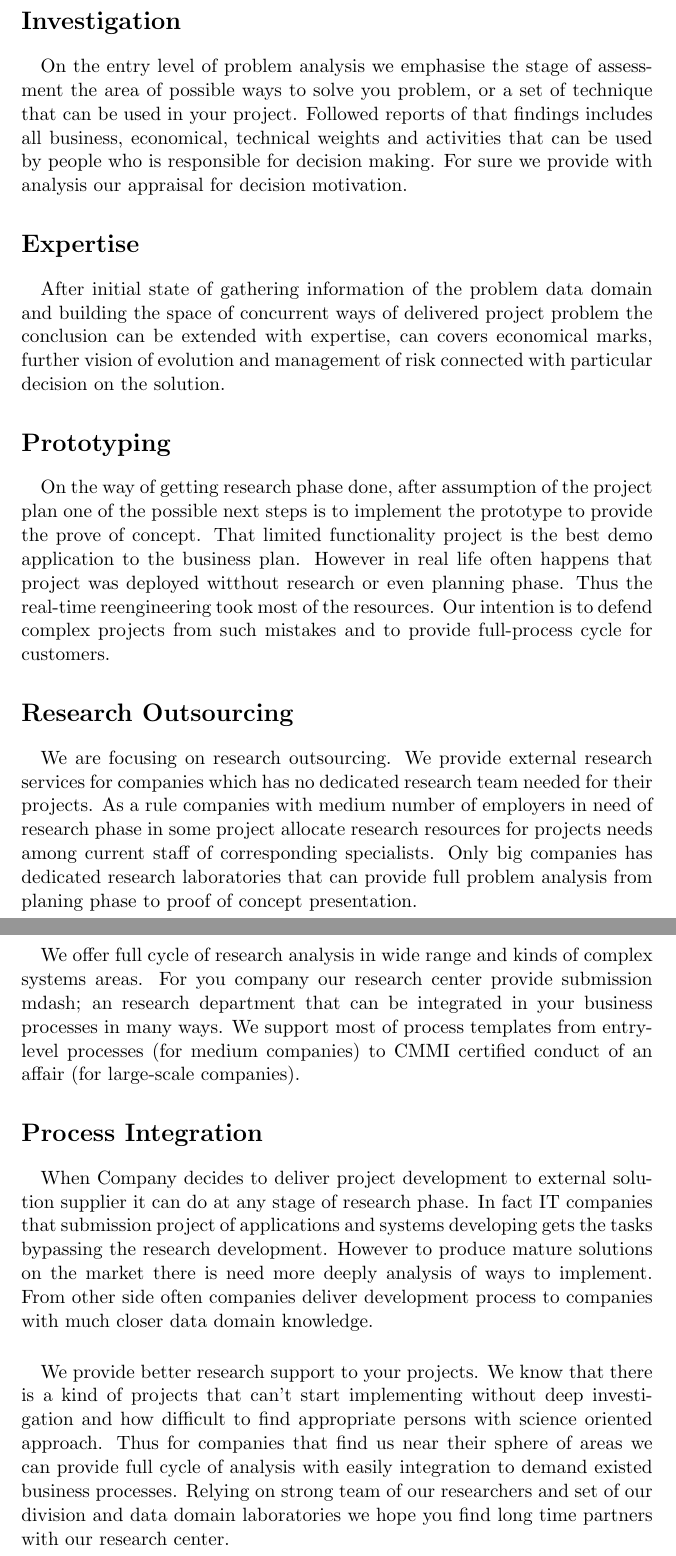
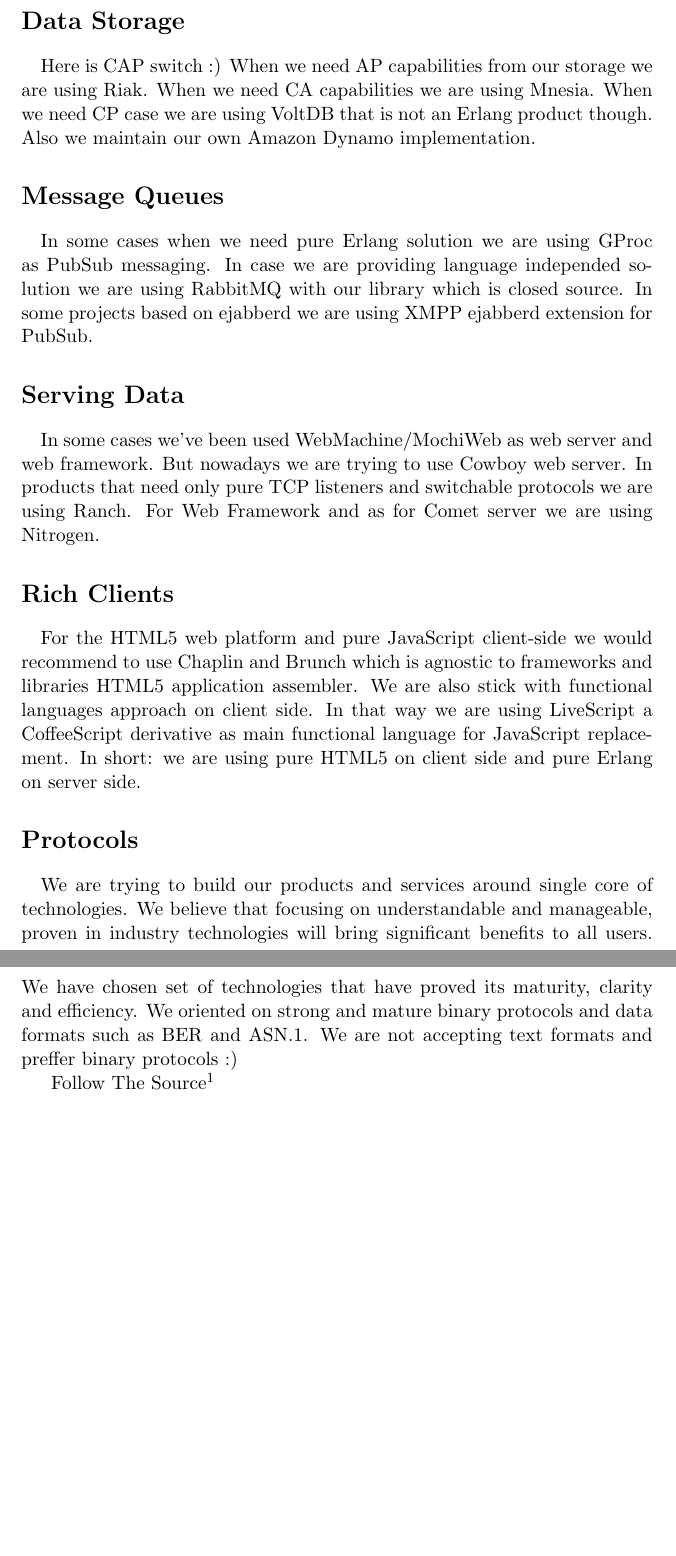
Before and after one commit to synrc/synrc.com, a LaTeX document (research.tex): two parts of pages 1 and 2 of 2, joined at a grey line, cut at the place of the change, the shorter picture padded with empty space. Compiled offline with pdfLaTeX; a LaTeX package or settings file that is missing is left out.

Commit message:
new site

```diff
--- a/research.tex
+++ b/research.tex
@@ -15,42 +15,32 @@
 %HEVEA \begin{divstyle}{selectedwrapper}
 %HEVEA \begin{divstyle}{wrapper}
 %HEVEA \begin{divstyle}{threecol}
-\section*{Investigation}
+\section*{Data Storage}
 %HEVEA \begin{divstyle}{block}
 \paragraph{}
-    On the entry level of problem analysis we emphasise the stage of
-    assessment the area of possible ways to solve you problem, or a
-    set of technique that can be used in your project. Followed reports
-    of that findings includes all business, economical, technical weights
-    and activities that can be used by people who is responsible for
-    decision making. For sure we provide with analysis our appraisal
-    for decision motivation.
+    Here is CAP switch :) When we need AP capabilities from our storage we are using Riak.
+    When we need CA capabilities we are using Mnesia.
+    When we need CP case we are using VoltDB that is not an Erlang product though.
+    Also we maintain our own Amazon Dynamo implementation.
 %HEVEA \end{divstyle}
 %HEVEA \end{divstyle}
 %HEVEA \begin{divstyle}{threecol}
-\section*{Expertise}
+\section*{Message Queues}
 %HEVEA \begin{divstyle}{block}
 \paragraph{}
-After initial state of gathering information of the problem data domain
-    and building the space of concurrent ways of delivered project problem
-    the conclusion can be extended with expertise, can covers economical
-    marks, further vision of evolution and management of risk connected
-    with particular decision on the solution.
+    In some cases when we need pure Erlang solution we are using GProc as PubSub messaging.
+    In case we are providing language independed solution we are using RabbitMQ with our library which is closed source.
+    In some projects based on ejabberd we are using XMPP ejabberd extension for PubSub.
 %HEVEA \end{divstyle}
 %HEVEA \end{divstyle}
 %HEVEA \begin{divstyle}{threecol last}
-\section*{Prototyping}
+\section*{Serving Data}
 %HEVEA \begin{divstyle}{block}
 \paragraph{}
-On the way of getting research phase done, after assumption of the
-    project plan one of the possible next steps is to implement
-    the prototype to provide the prove of concept. That limited
-    functionality project is the best demo application to the business plan.
-    However in real life often happens that project was deployed witthout
-    research or even planning phase. Thus the real-time reengineering
-    took most of the resources. Our intention is to defend complex
-    projects from such mistakes and to provide full-process cycle for
-    customers.
+    In some cases we've been used WebMachine/MochiWeb as web server and web framework.
+    But nowadays we are trying to use Cowboy web server.
+    In products that need only pure TCP listeners and switchable protocols we are using Ranch.
+    For Web Framework and as for Comet server we are using Nitrogen.
 %HEVEA \end{divstyle}
 %HEVEA \end{divstyle}
 %HEVEA \end{divstyle}
@@ -59,29 +49,33 @@
 
 %HEVEA \begin{divstyle}{nonselectedwrapper}
 %HEVEA \begin{divstyle}{verywidecol}
-\section*{Research Outsourcing}
+\section*{Rich Clients}
 \paragraph{}
-We are focusing on research outsourcing. We provide external research
-    services for companies which has no dedicated research team needed for
-    their projects. As a rule companies with medium number of employers in
-    need of research phase in some project allocate research resources for
-    projects needs among current staff of corresponding specialists. Only
-    big companies has dedicated research laboratories that can provide full
-    problem analysis from planing phase to proof of concept presentation.
-\paragraph{}
-We offer full cycle of research analysis in wide range and kinds of
-    complex systems areas. For you company our research center provide
-    submission &mdash; an research department that can be integrated in your
-    business processes in many ways. We support most of process templates
-    from entry-level processes (for medium companies) to CMMI certified
-    conduct of an affair (for large-scale companies).
-\section*{Process Integration}
-\paragraph{}
-When Company decides to deliver project development to external solution supplier it can do at any stage of research phase. In fact IT companies that submission project of applications and systems developing gets the tasks bypassing the research development. However to produce mature solutions on the market there is need more deeply analysis of ways to implement. From other side often companies deliver development process to companies with much closer data domain knowledge.
-\paragraph{}
-We provide better research support to your projects. We know that there is a kind of projects that can't start implementing without deep investigation and how difficult to find appropriate persons with science oriented approach. Thus for companies that find us near their sphere of areas we can provide full cycle of analysis with easily integration to demand existed business processes. Relying on strong team of our researchers and set of our division and data domain laboratories we hope you find long time partners with our research center.
+    For the HTML5 web platform and pure JavaScript client-side we would recommend to use
+    Chaplin and Brunch which is agnostic to frameworks and libraries HTML5 application assembler.
+    We are also stick with functional languages approach on client side.
+    In that way we are using LiveScript a CoffeeScript derivative as main functional language for JavaScript replacement.
+    In short: we are using pure HTML5 on client side and pure Erlang on server side.
 %HEVEA \end{divstyle}
 %HEVEA \end{divstyle}
+
+%HEVEA \begin{divstyle}{nonselectedwrapper}
+%HEVEA \begin{divstyle}{verywidecol}
+\section*{Protocols}
+\paragraph{}
+    We are trying to build our products
+    and services around single core of technologies. We believe that focusing on understandable
+    and manageable, proven in industry technologies will bring significant benefits to all users.
+    We have chosen set of technologies that have proved its maturity, clarity and efficiency.
+    We oriented on strong and mature binary protocols and data formats such as BER and ASN.1.
+    We are not accepting text formats and preffer binary protocols :)
+
+\footahref{labs.htm}{Follow The Source}
+
+%HEVEA \end{divstyle}
+%HEVEA \end{divstyle}
+
+
 %HEVEA \begin{divstyle}{clear}{~}\end{divstyle}
 
 %HEVEA \footerfalse
```
Also changed, not shown: feedback.tex (+12 -8 lines), index.tex (+19 -23 lines), labs.tex (+26 -17 lines), 11 other files.
